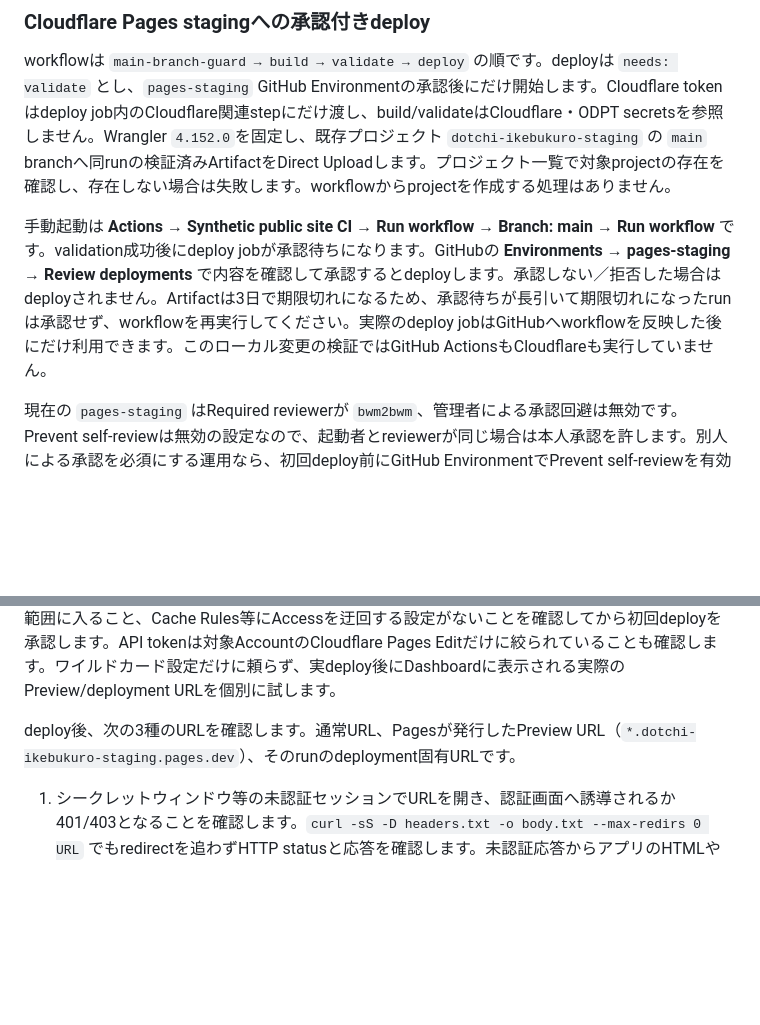
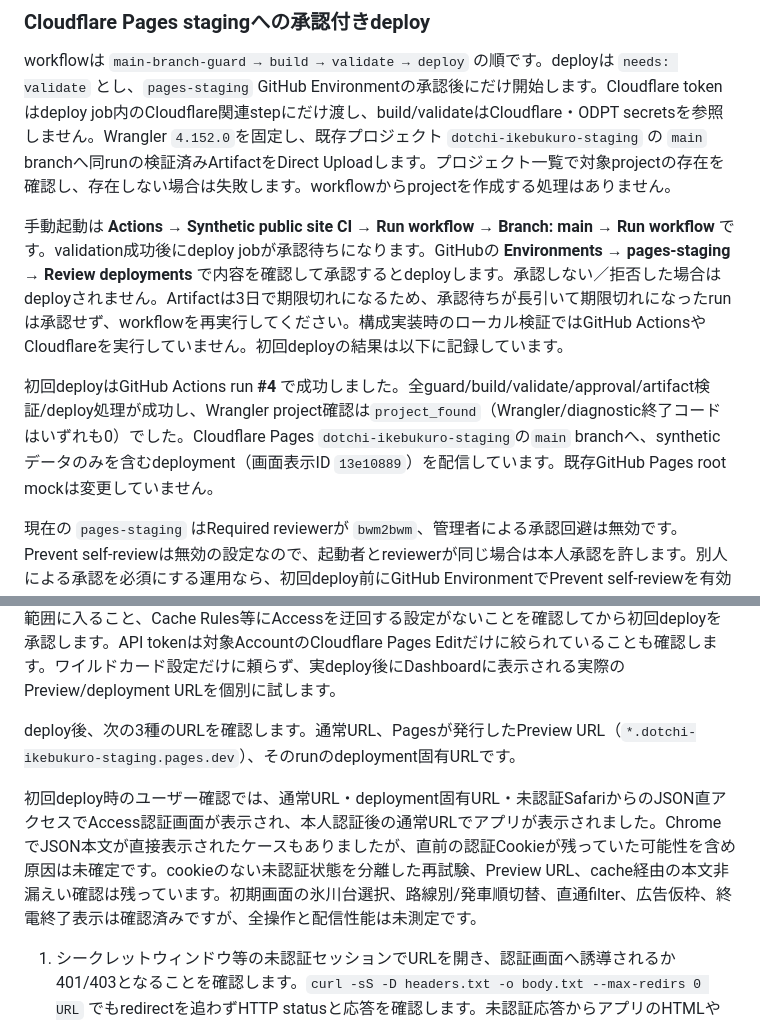
Before and after one commit to bwm2bwm/dotchi-ikebukuro, a Markdown page: README.md, 2 parts joined by grey strips. Drawn GitHub-style; blank space fills up the shorter version.

```diff
--- a/README.md
+++ b/README.md
@@ -78,7 +78,9 @@ build jobはrunner一時領域でJST当日基準のsynthetic fixtureから17フ
 
 workflowは `main-branch-guard → build → validate → deploy` の順です。deployは `needs: validate` とし、`pages-staging` GitHub Environmentの承認後にだけ開始します。Cloudflare tokenはdeploy job内のCloudflare関連stepにだけ渡し、build/validateはCloudflare・ODPT secretsを参照しません。Wrangler `4.152.0`を固定し、既存プロジェクト `dotchi-ikebukuro-staging` の `main` branchへ同runの検証済みArtifactをDirect Uploadします。プロジェクト一覧で対象projectの存在を確認し、存在しない場合は失敗します。workflowからprojectを作成する処理はありません。
 
-手動起動は **Actions → Synthetic public site CI → Run workflow → Branch: main → Run workflow** です。validation成功後にdeploy jobが承認待ちになります。GitHubの **Environments → pages-staging → Review deployments** で内容を確認して承認するとdeployします。承認しない／拒否した場合はdeployされません。Artifactは3日で期限切れになるため、承認待ちが長引いて期限切れになったrunは承認せず、workflowを再実行してください。実際のdeploy jobはGitHubへworkflowを反映した後にだけ利用できます。このローカル変更の検証ではGitHub ActionsもCloudflareも実行していません。
+手動起動は **Actions → Synthetic public site CI → Run workflow → Branch: main → Run workflow** です。validation成功後にdeploy jobが承認待ちになります。GitHubの **Environments → pages-staging → Review deployments** で内容を確認して承認するとdeployします。承認しない／拒否した場合はdeployされません。Artifactは3日で期限切れになるため、承認待ちが長引いて期限切れになったrunは承認せず、workflowを再実行してください。構成実装時のローカル検証ではGitHub ActionsやCloudflareを実行していません。初回deployの結果は以下に記録しています。
+
+初回deployはGitHub Actions run **#4** で成功しました。全guard/build/validate/approval/artifact検証/deploy処理が成功し、Wrangler project確認は`project_found`（Wrangler/diagnostic終了コードはいずれも0）でした。Cloudflare Pages `dotchi-ikebukuro-staging`の`main` branchへ、syntheticデータのみを含むdeployment（画面表示ID `13e10889`）を配信しています。既存GitHub Pages root mockは変更していません。
 
 現在の `pages-staging` はRequired reviewerが `bwm2bwm`、管理者による承認回避は無効です。Prevent self-reviewは無効の設定なので、起動者とreviewerが同じ場合は本人承認を許します。別人による承認を必須にする運用なら、初回deploy前にGitHub EnvironmentでPrevent self-reviewを有効にしてください。
 
@@ -93,6 +95,8 @@ Cloudflare project確認stepはsecretとAccount IDの空値だけを表示値な
 Cloudflare Dashboardで `dotchi-ikebukuro-staging` のAccess設定を開き、通常URL `dotchi-ikebukuro-staging.pages.dev` とPreview URLの両方をAccess application/policyが対象にしていることを確認します。Preview protection設定だけでは通常の `pages.dev` URLを保護しません。許可対象が意図した本人だけで、未認証利用者が許可されないこと、deployment固有URLのホストも保護範囲に入ること、Cache Rules等にAccessを迂回する設定がないことを確認してから初回deployを承認します。API tokenは対象AccountのCloudflare Pages Editだけに絞られていることも確認します。ワイルドカード設定だけに頼らず、実deploy後にDashboardに表示される実際のPreview/deployment URLを個別に試します。
 
 deploy後、次の3種のURLを確認します。通常URL、Pagesが発行したPreview URL（`*.dotchi-ikebukuro-staging.pages.dev`）、そのrunのdeployment固有URLです。
+
+初回deploy時のユーザー確認では、通常URL・deployment固有URL・未認証SafariからのJSON直アクセスでAccess認証画面が表示され、本人認証後の通常URLでアプリが表示されました。ChromeでJSON本文が直接表示されたケースもありましたが、直前の認証Cookieが残っていた可能性を含め原因は未確定です。cookieのない未認証状態を分離した再試験、Preview URL、cache経由の本文非漏えい確認は残っています。初期画面の氷川台選択、路線別/発車順切替、直通filter、広告仮枠、終電終了表示は確認済みですが、全操作と配信性能は未測定です。
 
 1. シークレットウィンドウ等の未認証セッションでURLを開き、認証画面へ誘導されるか401/403となることを確認します。`curl -sS -D headers.txt -o body.txt --max-redirs 0 URL` でもredirectを追わずHTTP statusと応答を確認します。未認証応答からアプリのHTMLやJSON本文、架空駅・列車のpayload本文が取得できないことを確認してください。Access login画面の本文はアプリ本文と区別します。
 2. 認証済みセッションでは同じURLを開き、画面とsyntheticデータが表示されることを確認します。
```
Also changed, not shown: docs/devlog.md (+9 -0 lines), docs/project_state.md (+11 -3 lines).
